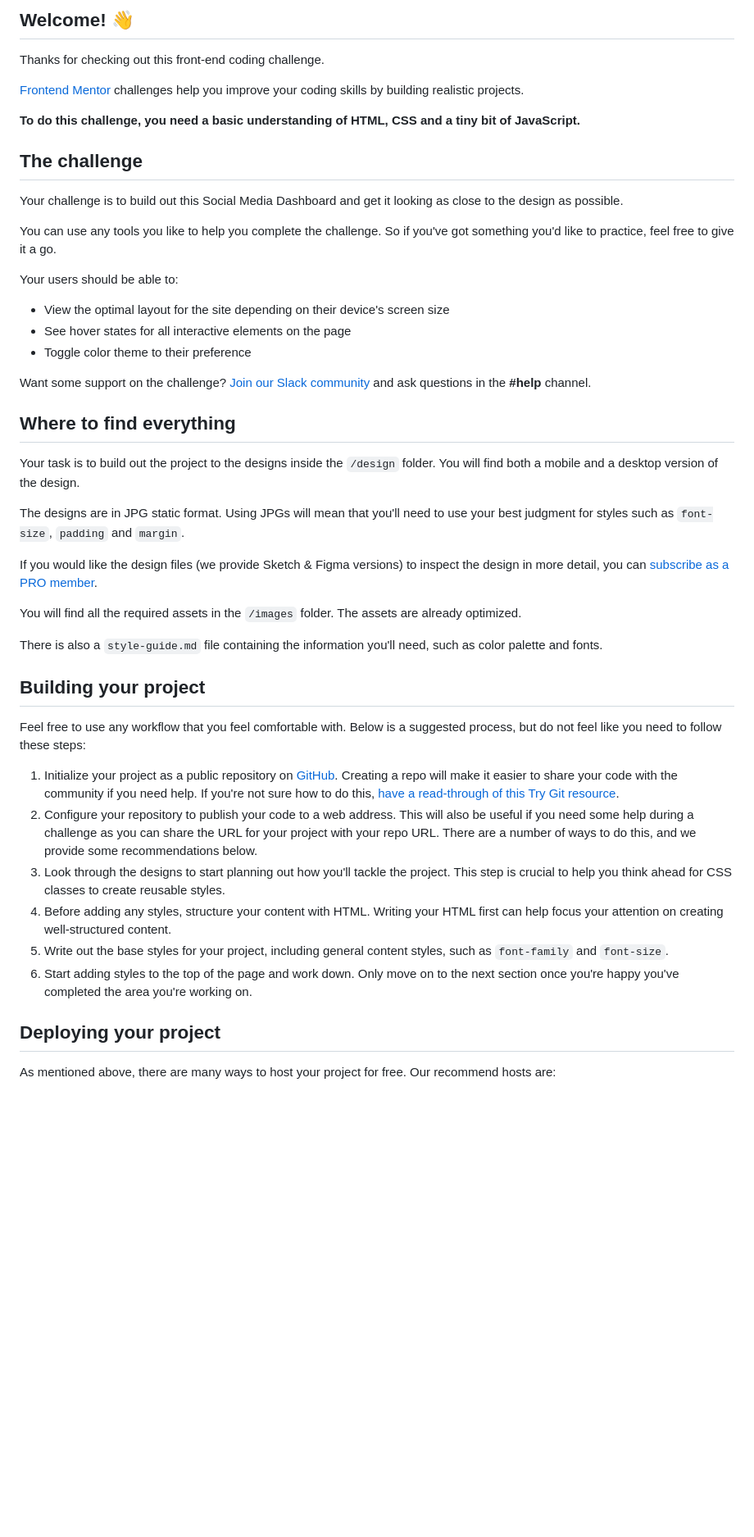
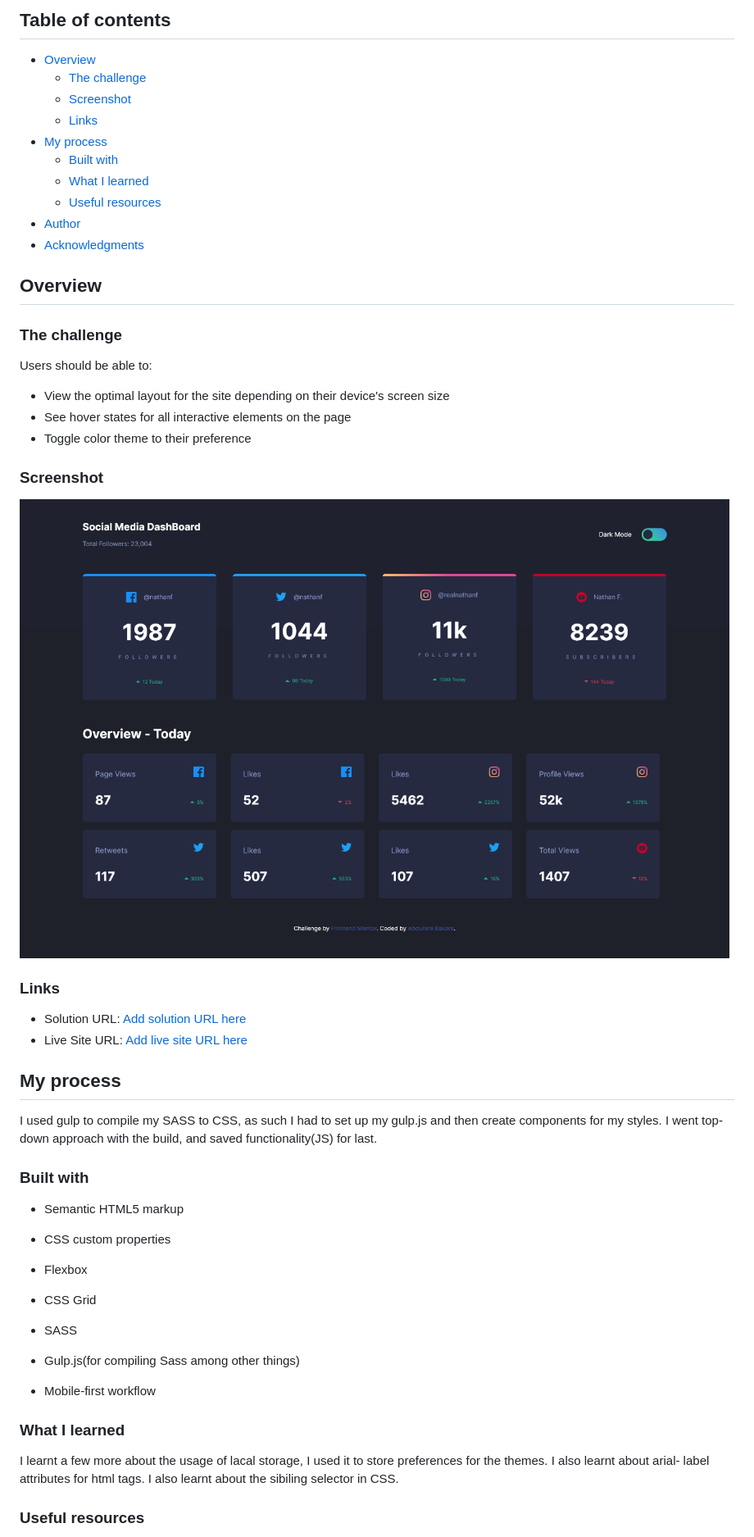
Before and after one commit to plainsight16/fem-dark_light-toggle, a Markdown page: README.md, the part around the change printed below. Shown: that part at 82% size. Rendered like a GitHub page; pictures changed too: Screenshot.png (added); blank space fills up the shorter version.

```diff
--- a/README.md
+++ b/README.md
@@ -4,50 +4,56 @@
 
-## Welcome! 👋
+## Table of contents
 
-Thanks for checking out this front-end coding challenge.
+- [Overview](#overview)
+  - [The challenge](#the-challenge)
+  - [Screenshot](#screenshot)
+  - [Links](#links)
+- [My process](#my-process)
+  - [Built with](#built-with)
+  - [What I learned](#what-i-learned)
+  - [Useful resources](#useful-resources)
+- [Author](#author)
+- [Acknowledgments](#acknowledgments)
 
-[Frontend Mentor](https://www.frontendmentor.io) challenges help you improve your coding skills by building realistic projects.
+## Overview
 
-**To do this challenge, you need a basic understanding of HTML, CSS and a tiny bit of JavaScript.**
+### The challenge
 
-## The challenge
-
-Your challenge is to build out this Social Media Dashboard and get it looking as close to the design as possible.
-
-You can use any tools you like to help you complete the challenge. So if you've got something you'd like to practice, feel free to give it a go.
-
-Your users should be able to:
+Users should be able to:
 
 - View the optimal layout for the site depending on their device's screen size
 - See hover states for all interactive elements on the page
 - Toggle color theme to their preference
 
-Want some support on the challenge? [Join our Slack community](https://www.frontendmentor.io/slack) and ask questions in the **#help** channel.
+### Screenshot
 
-## Where to find everything
+![](./Screenshot.png)
 
-Your task is to build out the project to the designs inside the `/design` folder. You will find both a mobile and a desktop version of the design.
+### Links
 
-The designs are in JPG static format. Using JPGs will mean that you'll need to use your best judgment for styles such as `font-size`, `padding` and `margin`.
+- Solution URL: [Add solution URL here](https://your-solution-url.com)
+- Live Site URL: [Add live site URL here](https://your-live-site-url.com)
 
-If you would like the design files (we provide Sketch & Figma versions) to inspect the design in more detail, you can [subscribe as a PRO member](https://www.frontendmentor.io/pro).
+## My process
 
-You will find all the required assets in the `/images` folder. The assets are already optimized.
+I used gulp to compile my SASS to CSS, as such I had to set up my gulp.js and then create components for my styles. I went top-down approach with the build, and saved functionality(JS) for last.
 
-There is also a `style-guide.md` file containing the information you'll need, such as color palette and fonts.
+### Built with
 
-## Building your project
+- Semantic HTML5 markup
+- CSS custom properties
+- Flexbox
 
-Feel free to use any workflow that you feel comfortable with. Below is a suggested process, but do not feel like you need to follow these steps:
+- CSS Grid
+- SASS
+- Gulp.js(for compiling Sass among other things)
+- Mobile-first workflow
 
-1. Initialize your project as a public repository on [GitHub](https://github.com/). Creating a repo will make it easier to share your code with the community if you need help. If you're not sure how to do this, [have a read-through of this Try Git resource](https://try.github.io/).
-2. Configure your repository to publish your code to a web address. This will also be useful if you need some help during a challenge as you can share the URL for your project with your repo URL. There are a number of ways to do this, and we provide some recommendations below.
-3. Look through the designs to start planning out how you'll tackle the project. This step is crucial to help you think ahead for CSS classes to create reusable styles.
-4. Before adding any styles, structure your content with HTML. Writing your HTML first can help focus your attention on creating well-structured content.
-5. Write out the base styles for your project, including general content styles, such as `font-family` and `font-size`.
-6. Start adding styles to the top of the page and work down. Only move on to the next section once you're happy you've completed the area you're working on.
+### What I learned
 
-## Deploying your project
+I learnt a few more about the usage of lacal storage, I used it to store preferences for the themes.
+I also learnt about arial- label attributes for html tags.
+I also learnt about the sibiling selector in CSS.
 
-As mentioned above, there are many ways to host your project for free. Our recommend hosts are:
+### Useful resources
 
```
Also changed, not shown: other parts of README.md (+10 -38 lines), README-template.md (deleted, +0 -112 lines).
